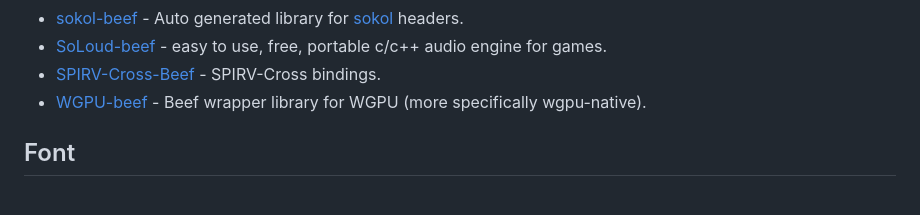
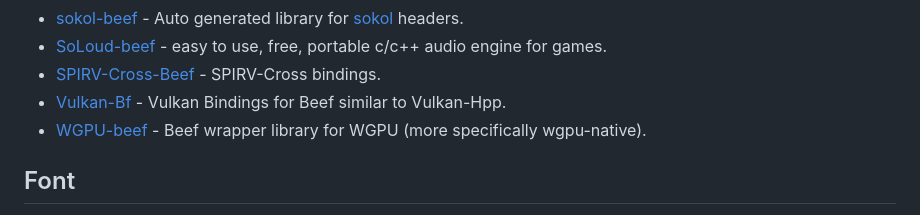
Before and after one commit to Jonathan-Racaud/awesome-beef, a Markdown page: README.md, the part around one of its changes. Drawn GitHub-style.

Commit message:
add vulkan-bf

```diff
--- a/README.md
+++ b/README.md
@@ -121,6 +121,7 @@ Inspired by [awesome-python](https://github.com/vinta/awesome-python).
 - [sokol-beef](https://github.com/kochol/sokol-beef) - Auto generated library for [sokol](https://github.com/floooh/sokol) headers.
 - [SoLoud-beef](https://github.com/jarikomppa/soloud) - easy to use, free, portable c/c++ audio engine for games.
 - [SPIRV-Cross-Beef](https://github.com/jayrulez/SPIRV-Cross-Beef) - SPIRV-Cross bindings.
+- [Vulkan-Bf](https://github.com/Rune-Magic/Vulkan-Bf) - Vulkan Bindings for Beef similar to Vulkan-Hpp.
 - [WGPU-beef](https://github.com/MineGame159/wgpu-beef) - Beef wrapper library for WGPU (more specifically wgpu-native).
 
 ## Font
```
Also changed, not shown: other parts of README.md (+1 -1 lines).
